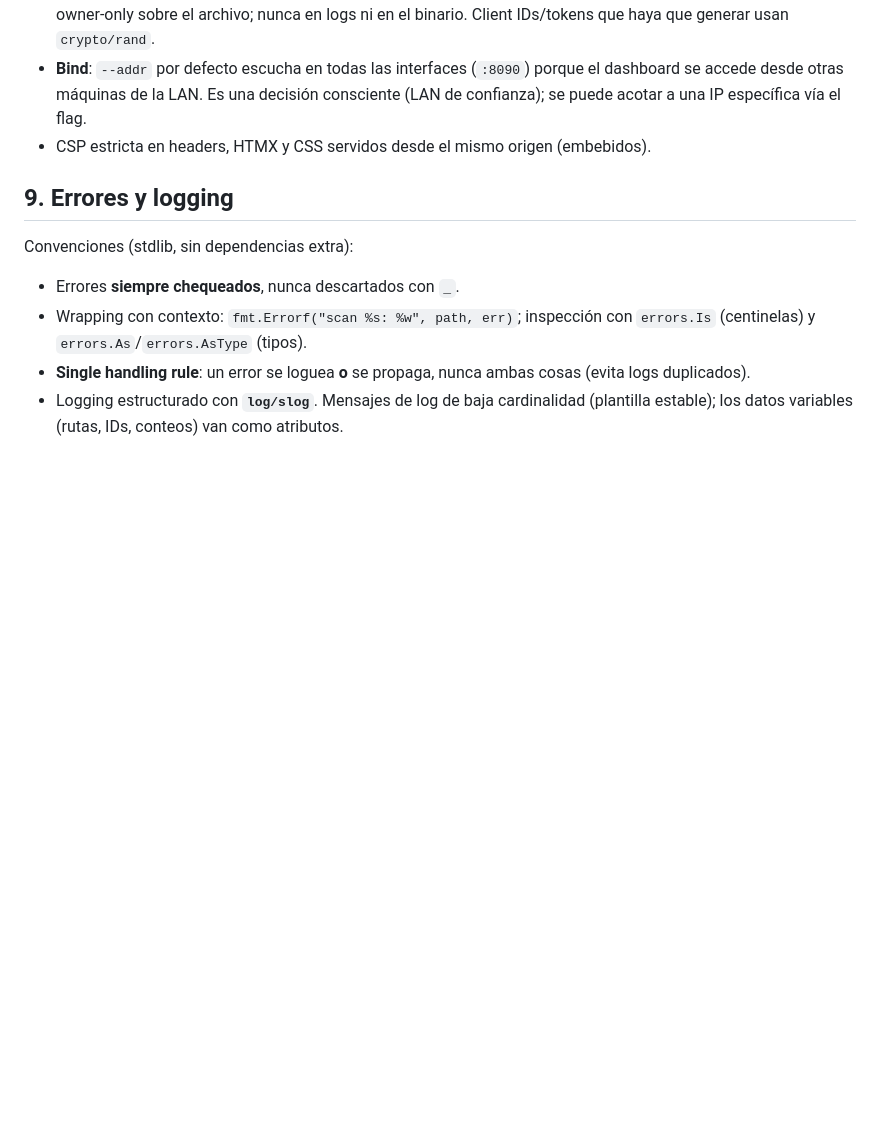
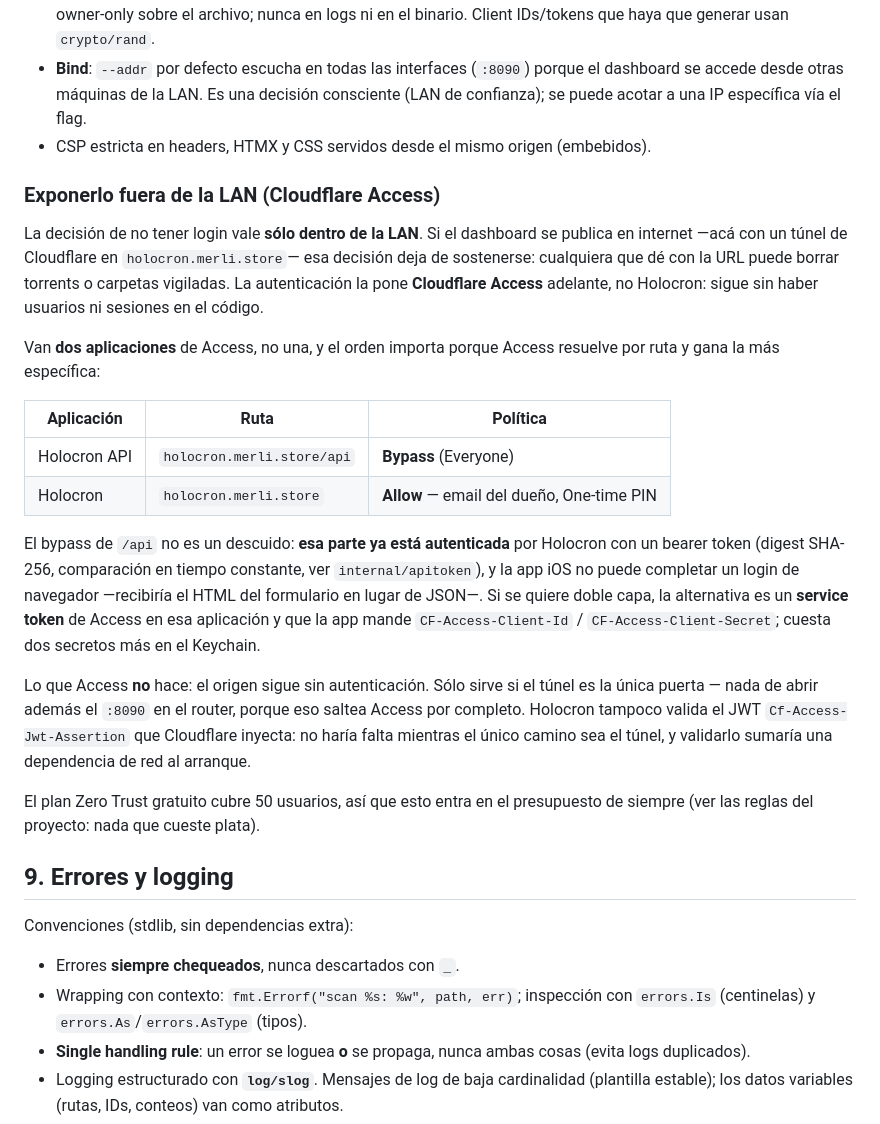
Before and after one commit to criscardozo/holocron, a Markdown page: docs/arquitectura.md, the part around the change. Rendered like a GitHub page; blank space fills up the shorter version.

Commit message:
docs: record how to expose the dashboard with Cloudflare Access
The web UI has no login because the LAN was the boundary. It is now published
through a Cloudflare tunnel, which retires that assumption without anyone
having written the new one down.

Two Access applications rather than one: /api needs a bypass because the iOS
app cannot complete a browser login and that path already authenticates itself
with a bearer token. Also records what Access does not do — the origin stays
open, so the tunnel has to be the only way in.

```diff
--- a/docs/arquitectura.md
+++ b/docs/arquitectura.md
@@ -194,6 +194,40 @@ Dos niveles, igual criterio que `diskusage-pi`:
   (LAN de confianza); se puede acotar a una IP específica vía el flag.
 - CSP estricta en headers, HTMX y CSS servidos desde el mismo origen (embebidos).
 
+### Exponerlo fuera de la LAN (Cloudflare Access)
+
+La decisión de no tener login vale **sólo dentro de la LAN**. Si el dashboard se
+publica en internet —acá con un túnel de Cloudflare en `holocron.merli.store`—
+esa decisión deja de sostenerse: cualquiera que dé con la URL puede borrar
+torrents o carpetas vigiladas. La autenticación la pone **Cloudflare Access**
+adelante, no Holocron: sigue sin haber usuarios ni sesiones en el código.
+
+Van **dos aplicaciones** de Access, no una, y el orden importa porque Access
+resuelve por ruta y gana la más específica:
+
+| Aplicación | Ruta | Política |
+|---|---|---|
+| Holocron API | `holocron.merli.store/api` | **Bypass** (Everyone) |
+| Holocron | `holocron.merli.store` | **Allow** — email del dueño, One-time PIN |
+
+El bypass de `/api` no es un descuido: **esa parte ya está autenticada** por
+Holocron con un bearer token (digest SHA-256, comparación en tiempo constante,
+ver `internal/apitoken`), y la app iOS no puede completar un login de navegador
+—recibiría el HTML del formulario en lugar de JSON—. Si se quiere doble capa,
+la alternativa es un **service token** de Access en esa aplicación y que la app
+mande `CF-Access-Client-Id` / `CF-Access-Client-Secret`; cuesta dos secretos más
+en el Keychain.
+
+Lo que Access **no** hace: el origen sigue sin autenticación. Sólo sirve si el
+túnel es la única puerta — nada de abrir además el `:8090` en el router, porque
+eso saltea Access por completo. Holocron tampoco valida el JWT
+`Cf-Access-Jwt-Assertion` que Cloudflare inyecta: no haría falta mientras el
+único camino sea el túnel, y validarlo sumaría una dependencia de red al
+arranque.
+
+El plan Zero Trust gratuito cubre 50 usuarios, así que esto entra en el
+presupuesto de siempre (ver las reglas del proyecto: nada que cueste plata).
+
 ## 9. Errores y logging
 
 Convenciones (stdlib, sin dependencias extra):
```
